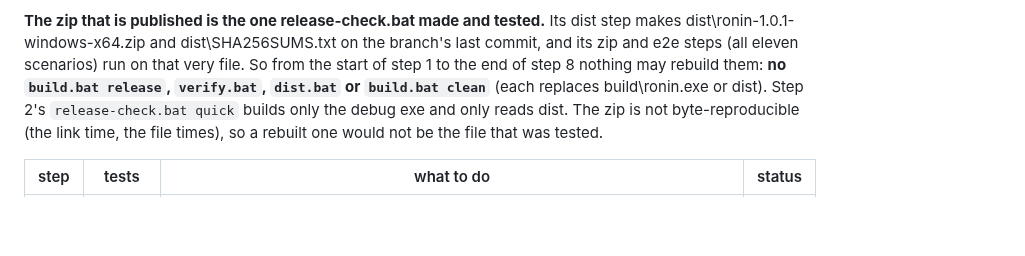
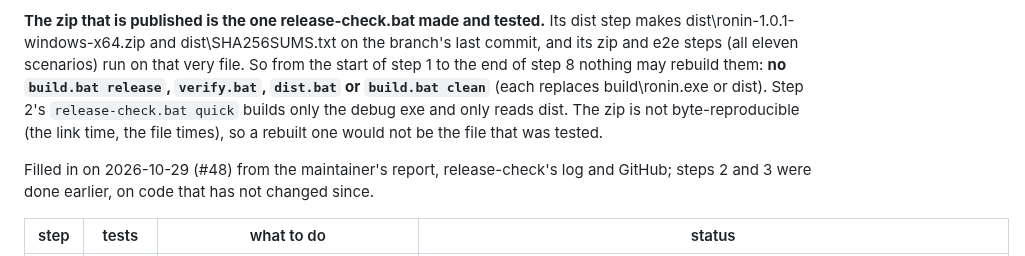
Before and after one commit to Bskasan/ronin-text-editor, a Markdown page: docs/releases/checklist-1.0.1.md, the part around one of its changes. Drawn GitHub-style; blank space fills up the shorter version.

Commit message:
docs(release): checklist-1.0.1 filled in from the published release (#48)

```diff
--- a/docs/releases/checklist-1.0.1.md
+++ b/docs/releases/checklist-1.0.1.md
@@ -10,5 +10,8 @@ eleven scenarios) run on that very file. So from the start of step 1 to the end
 `release-check.bat quick` builds only the debug exe and only reads dist\. The zip is not byte-reproducible (the link
 time, the file times), so a rebuilt one would not be the file that was tested.
 
+Filled in on 2026-10-29 (#48) from the maintainer's report, release-check's log and GitHub; steps 2 and 3 were done
+earlier, on code that has not changed since.
+
 | step | tests | what to do | status |
 |---|---|---|---|
```
Also changed, not shown: other parts of docs/releases/checklist-1.0.1.md (+11 -11 lines).
